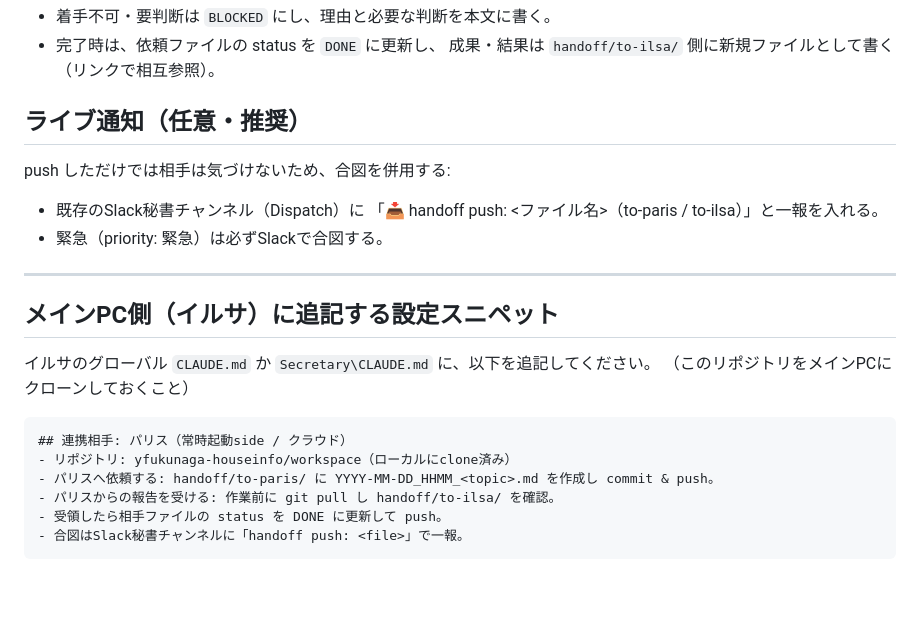
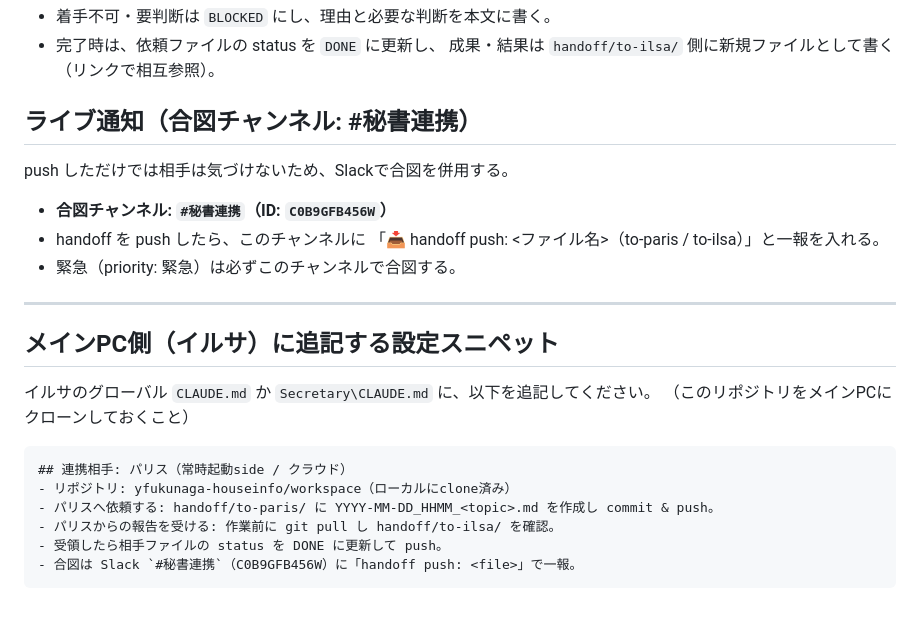
Before and after one commit to yfukunaga-houseinfo/workspace, a Markdown page: handoff/README.md, the part around the change. Drawn GitHub-style.

Commit message:
feat: 合図用Slackチャンネル #秘書連携(C0B9GFB456W)を連携設定に明記

````diff
--- a/handoff/README.md
+++ b/handoff/README.md
@@ -55,11 +55,12 @@ links:                  # 関連Drive/Notion/カレンダーURL等
 - 完了時は、依頼ファイルの status を `DONE` に更新し、
   成果・結果は `handoff/to-ilsa/` 側に新規ファイルとして書く（リンクで相互参照）。
 
-## ライブ通知（任意・推奨）
-push しただけでは相手は気づけないため、合図を併用する:
-- 既存のSlack秘書チャンネル（Dispatch）に
+## ライブ通知（合図チャンネル: #秘書連携）
+push しただけでは相手は気づけないため、Slackで合図を併用する。
+- **合図チャンネル: `#秘書連携`（ID: `C0B9GFB456W`）**
+- handoff を push したら、このチャンネルに
   「📥 handoff push: <ファイル名>（to-paris / to-ilsa）」と一報を入れる。
-- 緊急（priority: 緊急）は必ずSlackで合図する。
+- 緊急（priority: 緊急）は必ずこのチャンネルで合図する。
 
 ---
 
@@ -73,5 +74,5 @@ push しただけでは相手は気づけないため、合図を併用する:
 - パリスへ依頼する: handoff/to-paris/ に YYYY-MM-DD_HHMM_<topic>.md を作成し commit & push。
 - パリスからの報告を受ける: 作業前に git pull し handoff/to-ilsa/ を確認。
 - 受領したら相手ファイルの status を DONE に更新して push。
-- 合図はSlack秘書チャンネルに「handoff push: <file>」で一報。
+- 合図は Slack `#秘書連携`（C0B9GFB456W）に「handoff push: <file>」で一報。
 ```
````
Also changed, not shown: CLAUDE.md (+2 -1 lines).
